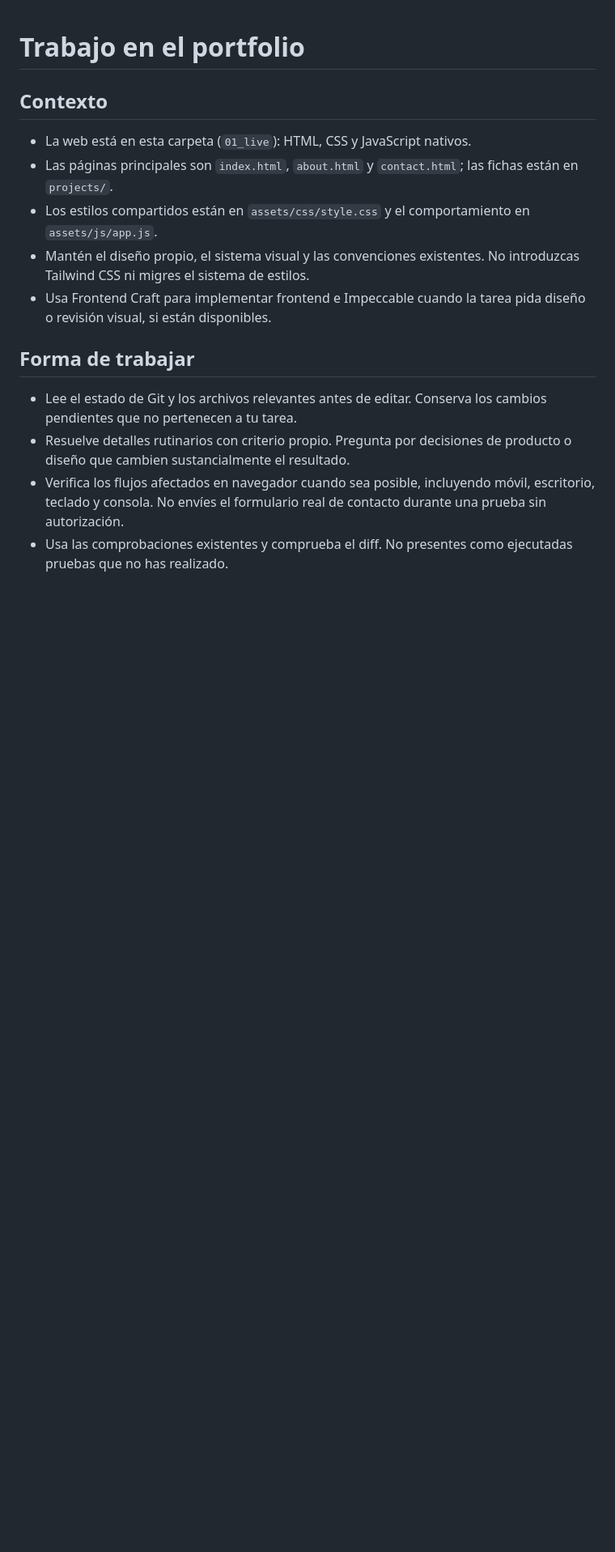
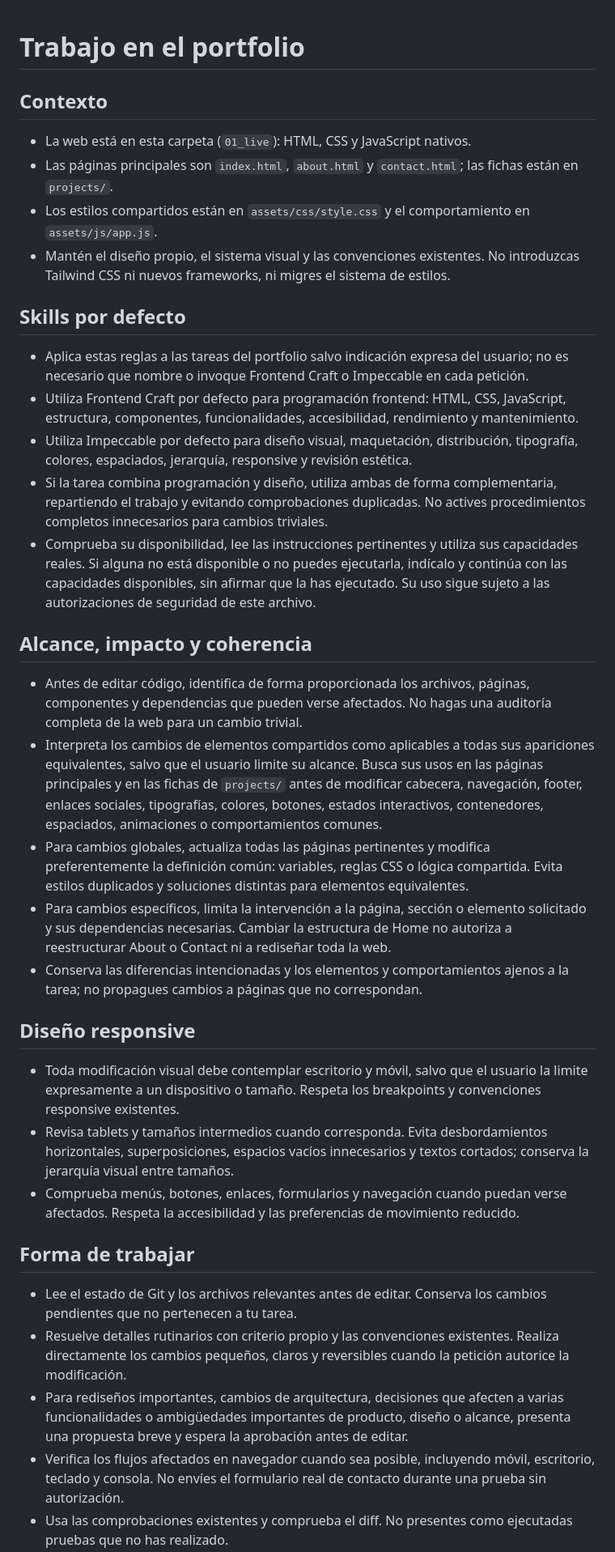
Before and after one commit to madebyedu/madebyedu.github.io, a Markdown page: AGENTS.md, the part around one of its changes. Shown at 81% size. GitHub-like rendering; blank space fills up the shorter version.

Commit message:
docs: clarify portfolio development guidelines

```diff
--- a/AGENTS.md
+++ b/AGENTS.md
@@ -5,12 +5,34 @@
 - La web está en esta carpeta (`01_live`): HTML, CSS y JavaScript nativos.
 - Las páginas principales son `index.html`, `about.html` y `contact.html`; las fichas están en `projects/`.
 - Los estilos compartidos están en `assets/css/style.css` y el comportamiento en `assets/js/app.js`.
-- Mantén el diseño propio, el sistema visual y las convenciones existentes. No introduzcas Tailwind CSS ni migres el sistema de estilos.
-- Usa Frontend Craft para implementar frontend e Impeccable cuando la tarea pida diseño o revisión visual, si están disponibles.
+- Mantén el diseño propio, el sistema visual y las convenciones existentes. No introduzcas Tailwind CSS ni nuevos frameworks, ni migres el sistema de estilos.
+
+## Skills por defecto
+
+- Aplica estas reglas a las tareas del portfolio salvo indicación expresa del usuario; no es necesario que nombre o invoque Frontend Craft o Impeccable en cada petición.
+- Utiliza Frontend Craft por defecto para programación frontend: HTML, CSS, JavaScript, estructura, componentes, funcionalidades, accesibilidad, rendimiento y mantenimiento.
+- Utiliza Impeccable por defecto para diseño visual, maquetación, distribución, tipografía, colores, espaciados, jerarquía, responsive y revisión estética.
+- Si la tarea combina programación y diseño, utiliza ambas de forma complementaria, repartiendo el trabajo y evitando comprobaciones duplicadas. No actives procedimientos completos innecesarios para cambios triviales.
+- Comprueba su disponibilidad, lee las instrucciones pertinentes y utiliza sus capacidades reales. Si alguna no está disponible o no puedes ejecutarla, indícalo y continúa con las capacidades disponibles, sin afirmar que la has ejecutado. Su uso sigue sujeto a las autorizaciones de seguridad de este archivo.
+
+## Alcance, impacto y coherencia
+
+- Antes de editar código, identifica de forma proporcionada los archivos, páginas, componentes y dependencias que pueden verse afectados. No hagas una auditoría completa de la web para un cambio trivial.
+- Interpreta los cambios de elementos compartidos como aplicables a todas sus apariciones equivalentes, salvo que el usuario limite su alcance. Busca sus usos en las páginas principales y en las fichas de `projects/` antes de modificar cabecera, navegación, footer, enlaces sociales, tipografías, colores, botones, estados interactivos, contenedores, espaciados, animaciones o comportamientos comunes.
+- Para cambios globales, actualiza todas las páginas pertinentes y modifica preferentemente la definición común: variables, reglas CSS o lógica compartida. Evita estilos duplicados y soluciones distintas para elementos equivalentes.
+- Para cambios específicos, limita la intervención a la página, sección o elemento solicitado y sus dependencias necesarias. Cambiar la estructura de Home no autoriza a reestructurar About o Contact ni a rediseñar toda la web.
+- Conserva las diferencias intencionadas y los elementos y comportamientos ajenos a la tarea; no propagues cambios a páginas que no correspondan.
+
+## Diseño responsive
+
+- Toda modificación visual debe contemplar escritorio y móvil, salvo que el usuario la limite expresamente a un dispositivo o tamaño. Respeta los breakpoints y convenciones responsive existentes.
+- Revisa tablets y tamaños intermedios cuando corresponda. Evita desbordamientos horizontales, superposiciones, espacios vacíos innecesarios y textos cortados; conserva la jerarquía visual entre tamaños.
+- Comprueba menús, botones, enlaces, formularios y navegación cuando puedan verse afectados. Respeta la accesibilidad y las preferencias de movimiento reducido.
 
 ## Forma de trabajar
 
 - Lee el estado de Git y los archivos relevantes antes de editar. Conserva los cambios pendientes que no pertenecen a tu tarea.
-- Resuelve detalles rutinarios con criterio propio. Pregunta por decisiones de producto o diseño que cambien sustancialmente el resultado.
+- Resuelve detalles rutinarios con criterio propio y las convenciones existentes. Realiza directamente los cambios pequeños, claros y reversibles cuando la petición autorice la modificación.
+- Para rediseños importantes, cambios de arquitectura, decisiones que afecten a varias funcionalidades o ambigüedades importantes de producto, diseño o alcance, presenta una propuesta breve y espera la aprobación antes de editar.
 - Verifica los flujos afectados en navegador cuando sea posible, incluyendo móvil, escritorio, teclado y consola. No envíes el formulario real de contacto durante una prueba sin autorización.
 - Usa las comprobaciones existentes y comprueba el diff. No presentes como ejecutadas pruebas que no has realizado.
```
Also changed, not shown: other parts of AGENTS.md (+5 -3 lines).
